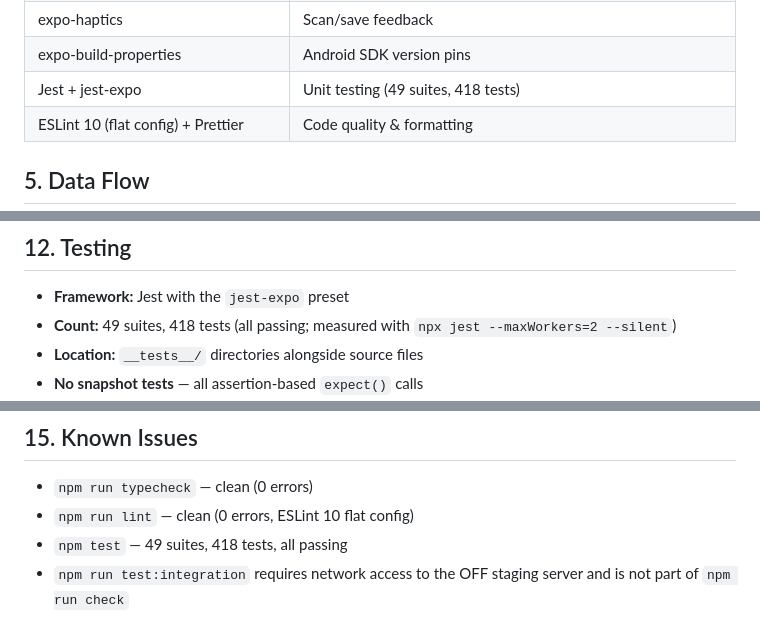
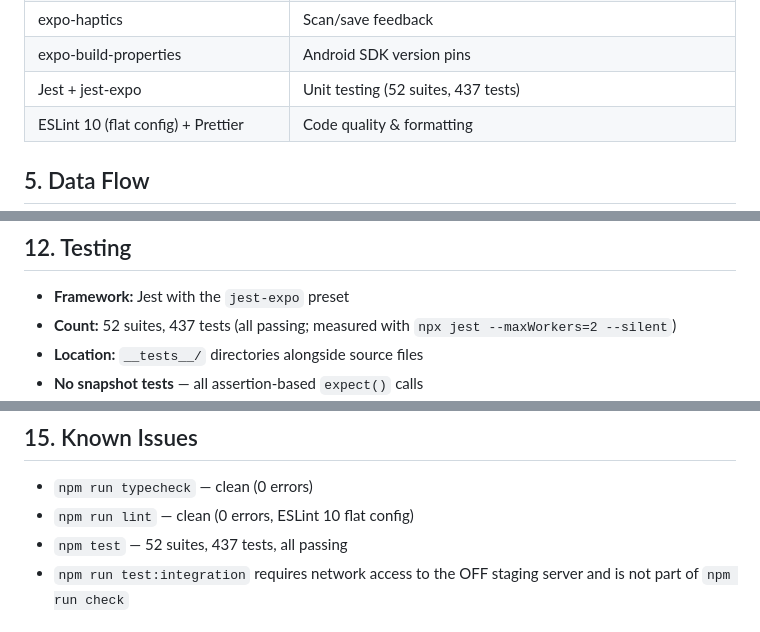
Before and after one commit to 062Leo/FoodCheck-Scanner, a Markdown page: docs/TechnicalDocumentation.md, 3 parts joined by grey strips. Drawn GitHub-style.

Commit message:
Update test numbers

```diff
--- a/docs/TechnicalDocumentation.md
+++ b/docs/TechnicalDocumentation.md
@@ -181,7 +181,7 @@ App/
 | expo-document-picker | Picking a backup file to restore |
 | expo-haptics | Scan/save feedback |
 | expo-build-properties | Android SDK version pins |
-| Jest + jest-expo | Unit testing (49 suites, 418 tests) |
+| Jest + jest-expo | Unit testing (52 suites, 437 tests) |
 | ESLint 10 (flat config) + Prettier | Code quality & formatting |
 
 ## 5. Data Flow
@@ -449,7 +449,7 @@ Expo Router file-based routing in `App/app/`:
 ## 12. Testing
 
 - **Framework:** Jest with the `jest-expo` preset
-- **Count:** 49 suites, 418 tests (all passing; measured with `npx jest --maxWorkers=2 --silent`)
+- **Count:** 52 suites, 437 tests (all passing; measured with `npx jest --maxWorkers=2 --silent`)
 - **Location:** `__tests__/` directories alongside source files
 - **No snapshot tests** — all assertion-based `expect()` calls
 - **Real SQLite in tests:** database and repository tests run against `node:sqlite` through a test double (`src/testing/nodeSqlite.ts`, `useTestDatabase()`), not string-matching mocks; migration tests start from literal legacy schemas with seeded data and check data survival, idempotency and rollback of a failing migration
@@ -517,7 +517,7 @@ Expo Router file-based routing in `App/app/`:
 
 - `npm run typecheck` — clean (0 errors)
 - `npm run lint` — clean (0 errors, ESLint 10 flat config)
-- `npm test` — 49 suites, 418 tests, all passing
+- `npm test` — 52 suites, 437 tests, all passing
 - `npm run test:integration` requires network access to the OFF staging server and is not part of `npm run check`
 
 ## 16. Non-Functional Requirements
```
Also changed, not shown: docs/Features.md (+1 -1 lines), docs/HowToUse.md (+1 -1 lines).
